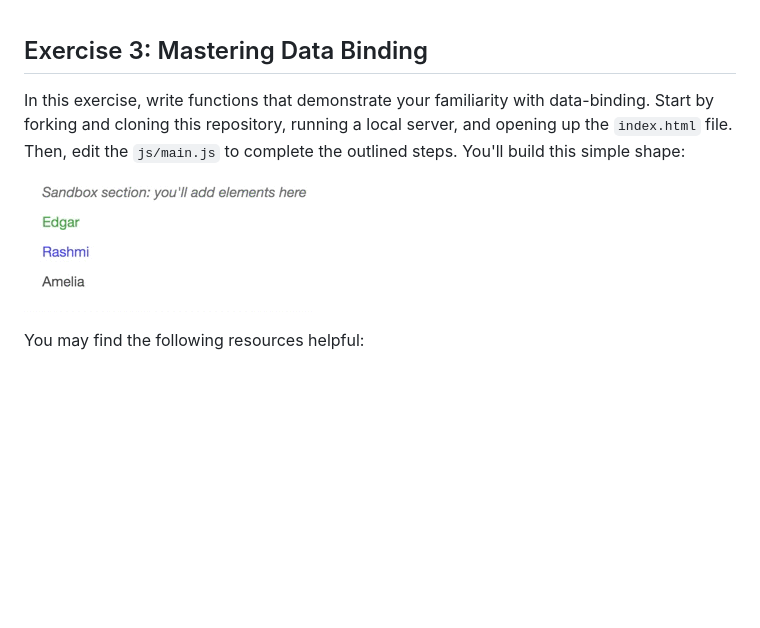
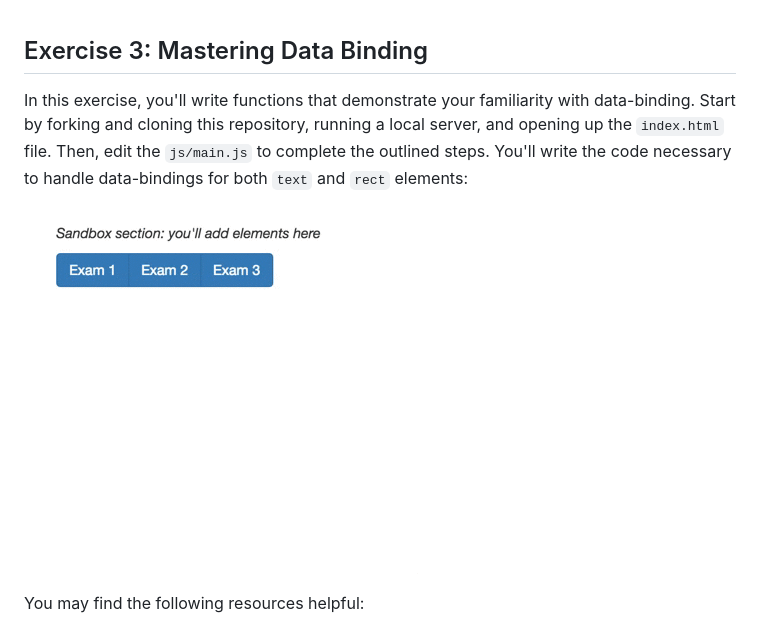
Before and after one commit to INFO-474/m7-d3-intro, a Markdown page: exercise-3/README.md, the part around the change. Drawn GitHub-style; pictures changed too: exercise-3/imgs/complete.gif; blank space fills up the shorter version.

Commit message:
Minor edits to exercise 3, added gif of complete exercise

```diff
--- a/exercise-3/README.md
+++ b/exercise-3/README.md
@@ -1,6 +1,6 @@
 ## Exercise 3: Mastering Data Binding
 
-In this exercise, write functions that demonstrate your familiarity with data-binding. Start by forking and cloning this repository, running a local server, and opening up the `index.html` file. Then, edit the `js/main.js` to complete the outlined steps. You'll build this simple shape:
+In this exercise, you'll write functions that demonstrate your familiarity with data-binding. Start by forking and cloning this repository, running a local server, and opening up the `index.html` file. Then, edit the `js/main.js` to complete the outlined steps. You'll write the code necessary to handle data-bindings for both `text` and `rect` elements:
 
 ![animations of one paragraph disappearing](imgs/complete.gif)
 
```
Also changed, not shown: 4 other files.
